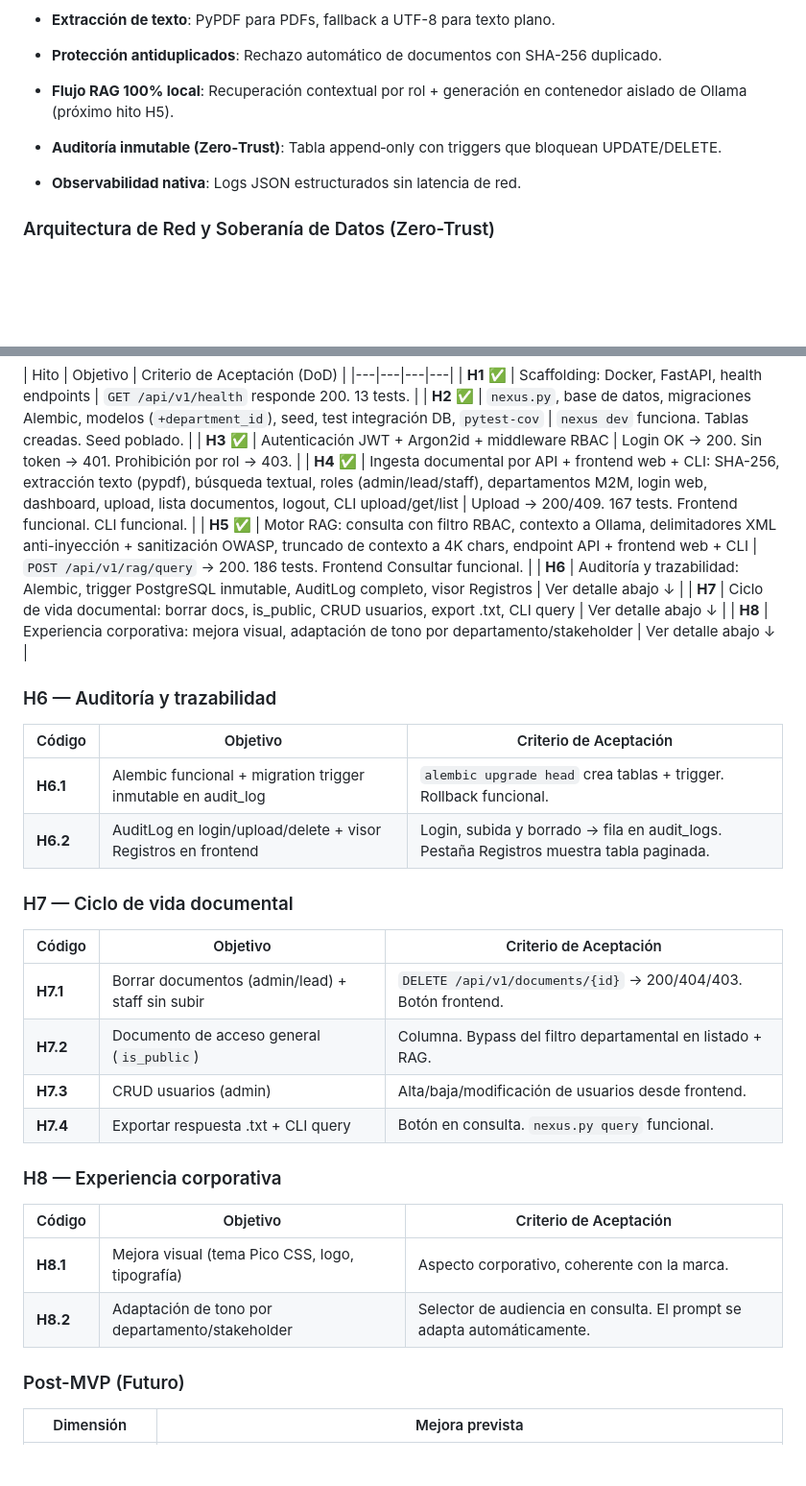
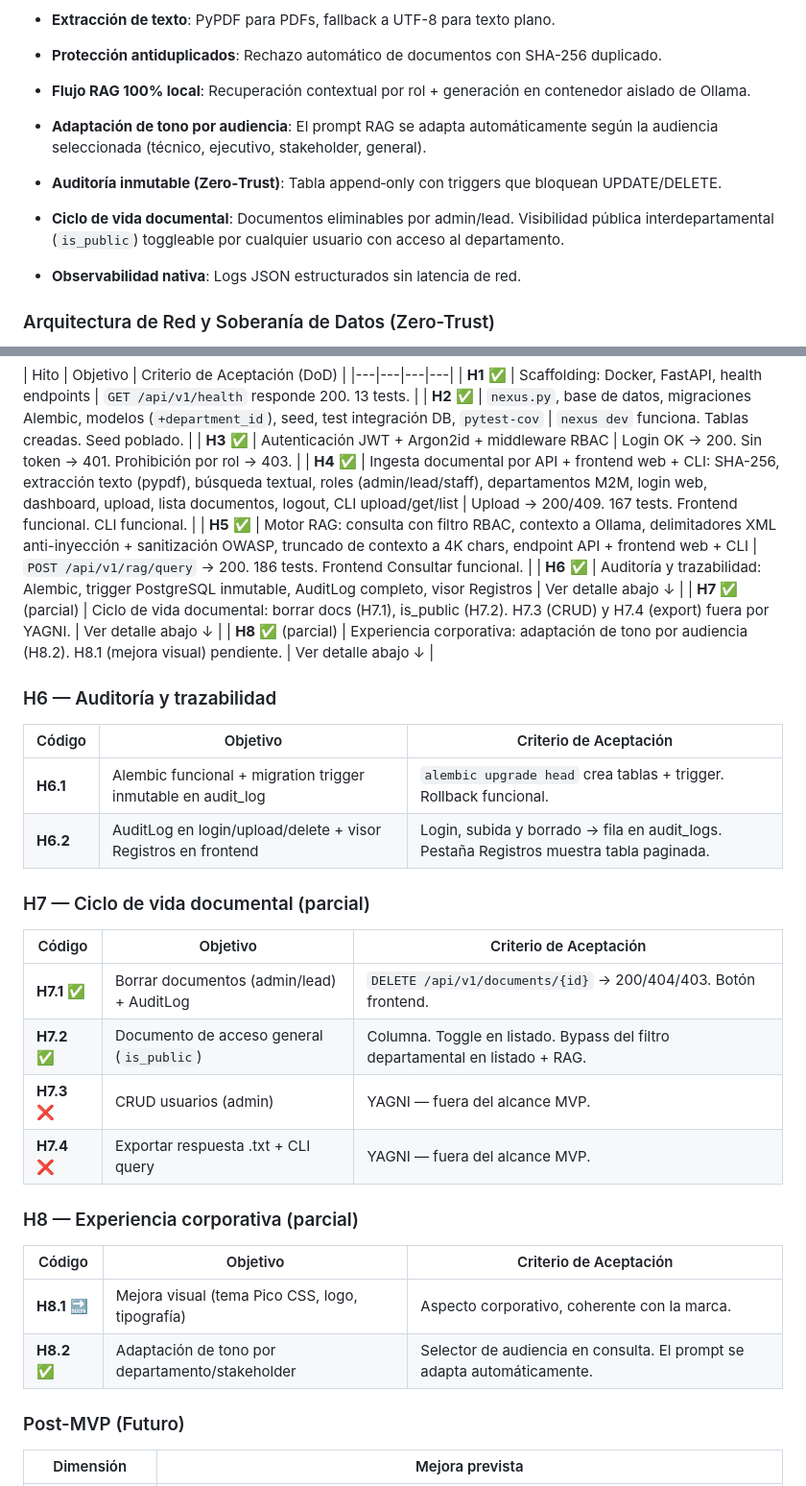
Before and after one commit to agado/khora-nexus-insight, a Markdown page: README.md, 2 parts joined by grey strips. Shown at 96% size. GitHub-like rendering; blank space fills up the shorter version.

```diff
--- a/README.md
+++ b/README.md
@@ -191,9 +191,13 @@ nexus-insight/
 
 * **Protección antiduplicados**: Rechazo automático de documentos con SHA-256 duplicado.
 
-* **Flujo RAG 100% local**: Recuperación contextual por rol + generación en contenedor aislado de Ollama (próximo hito H5).
+* **Flujo RAG 100% local**: Recuperación contextual por rol + generación en contenedor aislado de Ollama.
+
+* **Adaptación de tono por audiencia**: El prompt RAG se adapta automáticamente según la audiencia seleccionada (técnico, ejecutivo, stakeholder, general).
 
 * **Auditoría inmutable (Zero‑Trust)**: Tabla append‑only con triggers que bloquean UPDATE/DELETE.
+
+* **Ciclo de vida documental**: Documentos eliminables por admin/lead. Visibilidad pública interdepartamental (`is_public`) toggleable por cualquier usuario con acceso al departamento.
 
 * **Observabilidad nativa**: Logs JSON estructurados sin latencia de red.
 
@@ -274,9 +278,9 @@ Jerarquía de roles: `admin` (nivel 3) > `lead` (nivel 2) > `staff` (nivel 1).
 | **H3** ✅ | Autenticación JWT + Argon2id + middleware RBAC | Login OK → 200. Sin token → 401. Prohibición por rol → 403. |
 | **H4** ✅ | Ingesta documental por API + frontend web + CLI: SHA-256, extracción texto (pypdf), búsqueda textual, roles (admin/lead/staff), departamentos M2M, login web, dashboard, upload, lista documentos, logout, CLI upload/get/list | Upload → 200/409. 167 tests. Frontend funcional. CLI funcional. |
 | **H5** ✅ | Motor RAG: consulta con filtro RBAC, contexto a Ollama, delimitadores XML anti-inyección + sanitización OWASP, truncado de contexto a 4K chars, endpoint API + frontend web + CLI | `POST /api/v1/rag/query` → 200. 186 tests. Frontend Consultar funcional. |
-| **H6** | Auditoría y trazabilidad: Alembic, trigger PostgreSQL inmutable, AuditLog completo, visor Registros | Ver detalle abajo ↓ |
-| **H7** | Ciclo de vida documental: borrar docs, is_public, CRUD usuarios, export .txt, CLI query | Ver detalle abajo ↓ |
-| **H8** | Experiencia corporativa: mejora visual, adaptación de tono por departamento/stakeholder | Ver detalle abajo ↓ |
+| **H6** ✅ | Auditoría y trazabilidad: Alembic, trigger PostgreSQL inmutable, AuditLog completo, visor Registros | Ver detalle abajo ↓ |
+| **H7** ✅ (parcial) | Ciclo de vida documental: borrar docs (H7.1), is_public (H7.2). H7.3 (CRUD) y H7.4 (export) fuera por YAGNI. | Ver detalle abajo ↓ |
+| **H8** ✅ (parcial) | Experiencia corporativa: adaptación de tono por audiencia (H8.2). H8.1 (mejora visual) pendiente. | Ver detalle abajo ↓ |
 
 ### H6 — Auditoría y trazabilidad
 
@@ -285,21 +289,21 @@ Jerarquía de roles: `admin` (nivel 3) > `lead` (nivel 2) > `staff` (nivel 1).
 | **H6.1** | Alembic funcional + migration trigger inmutable en audit_log | `alembic upgrade head` crea tablas + trigger. Rollback funcional. |
 | **H6.2** | AuditLog en login/upload/delete + visor Registros en frontend | Login, subida y borrado → fila en audit_logs. Pestaña Registros muestra tabla paginada. |
 
-### H7 — Ciclo de vida documental
+### H7 — Ciclo de vida documental (parcial)
 
 | Código | Objetivo | Criterio de Aceptación |
 |--------|----------|------------------------|
-| **H7.1** | Borrar documentos (admin/lead) + staff sin subir | `DELETE /api/v1/documents/{id}` → 200/404/403. Botón frontend. |
-| **H7.2** | Documento de acceso general (`is_public`) | Columna. Bypass del filtro departamental en listado + RAG. |
-| **H7.3** | CRUD usuarios (admin) | Alta/baja/modificación de usuarios desde frontend. |
-| **H7.4** | Exportar respuesta .txt + CLI query | Botón en consulta. `nexus.py query` funcional. |
+| **H7.1** ✅ | Borrar documentos (admin/lead) + AuditLog | `DELETE /api/v1/documents/{id}` → 200/404/403. Botón frontend. |
+| **H7.2** ✅ | Documento de acceso general (`is_public`) | Columna. Toggle en listado. Bypass del filtro departamental en listado + RAG. |
+| **H7.3** ❌ | CRUD usuarios (admin) | YAGNI — fuera del alcance MVP. |
+| **H7.4** ❌ | Exportar respuesta .txt + CLI query | YAGNI — fuera del alcance MVP. |
 
-### H8 — Experiencia corporativa
+### H8 — Experiencia corporativa (parcial)
 
 | Código | Objetivo | Criterio de Aceptación |
 |--------|----------|------------------------|
-| **H8.1** | Mejora visual (tema Pico CSS, logo, tipografía) | Aspecto corporativo, coherente con la marca. |
-| **H8.2** | Adaptación de tono por departamento/stakeholder | Selector de audiencia en consulta. El prompt se adapta automáticamente. |
+| **H8.1** 🔜 | Mejora visual (tema Pico CSS, logo, tipografía) | Aspecto corporativo, coherente con la marca. |
+| **H8.2** ✅ | Adaptación de tono por departamento/stakeholder | Selector de audiencia en consulta. El prompt se adapta automáticamente. |
 
 ### Post-MVP (Futuro)
 
```
Also changed, not shown: SECURITY.md (+6 -5 lines), SPEC.md (+33 -3 lines).
